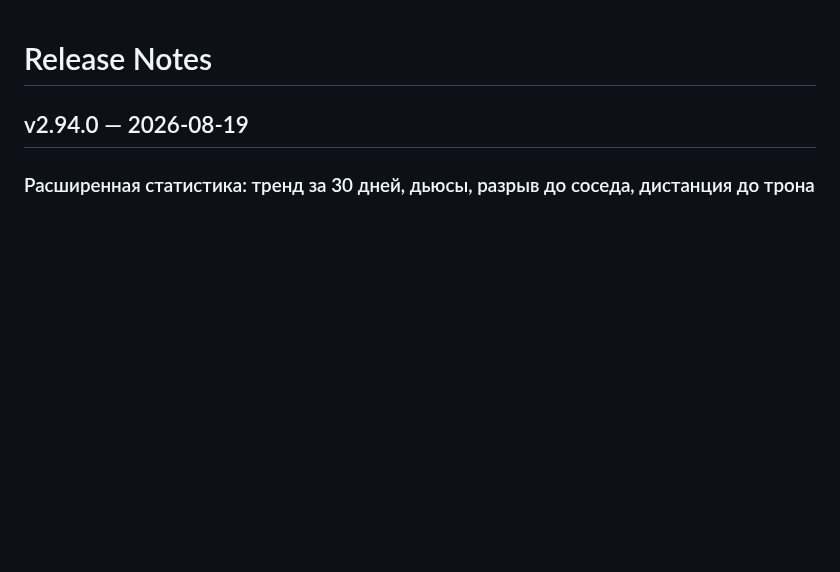
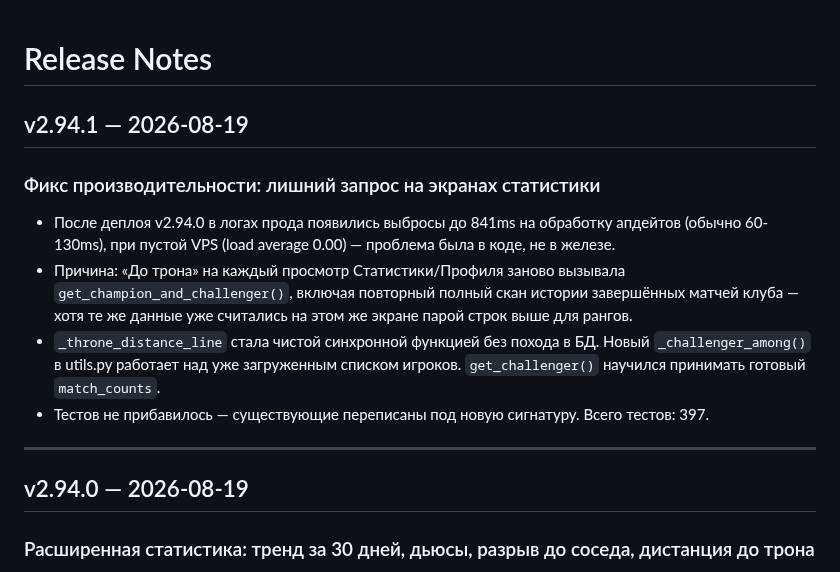
Before and after one commit to petershor99-qa/bottennis, a Markdown page: RELEASE_NOTES.md, the part around the change. GitHub-like rendering; blank space fills up the shorter version.

Commit message:
docs: v2.94.1 — фикс лишнего запроса на экранах статистики

```diff
--- a/RELEASE_NOTES.md
+++ b/RELEASE_NOTES.md
@@ -1,4 +1,15 @@
 # Release Notes
+
+## v2.94.1 — 2026-08-19
+
+### Фикс производительности: лишний запрос на экранах статистики
+
+- После деплоя v2.94.0 в логах прода появились выбросы до 841ms на обработку апдейтов (обычно 60-130ms), при пустой VPS (load average 0.00) — проблема была в коде, не в железе.
+- Причина: «До трона» на каждый просмотр Статистики/Профиля заново вызывала `get_champion_and_challenger()`, включая повторный полный скан истории завершённых матчей клуба — хотя те же данные уже считались на этом же экране парой строк выше для рангов.
+- `_throne_distance_line` стала чистой синхронной функцией без похода в БД. Новый `_challenger_among()` в utils.py работает над уже загруженным списком игроков. `get_challenger()` научился принимать готовый `match_counts`.
+- Тестов не прибавилось — существующие переписаны под новую сигнатуру. Всего тестов: 397.
+
+---
 
 ## v2.94.0 — 2026-08-19
 
```
